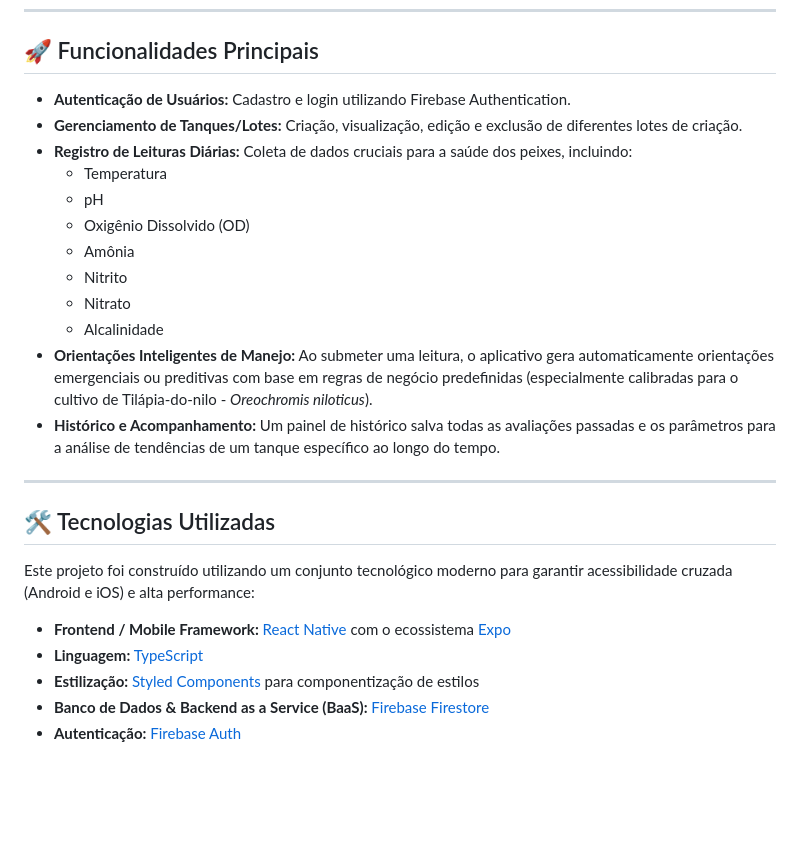
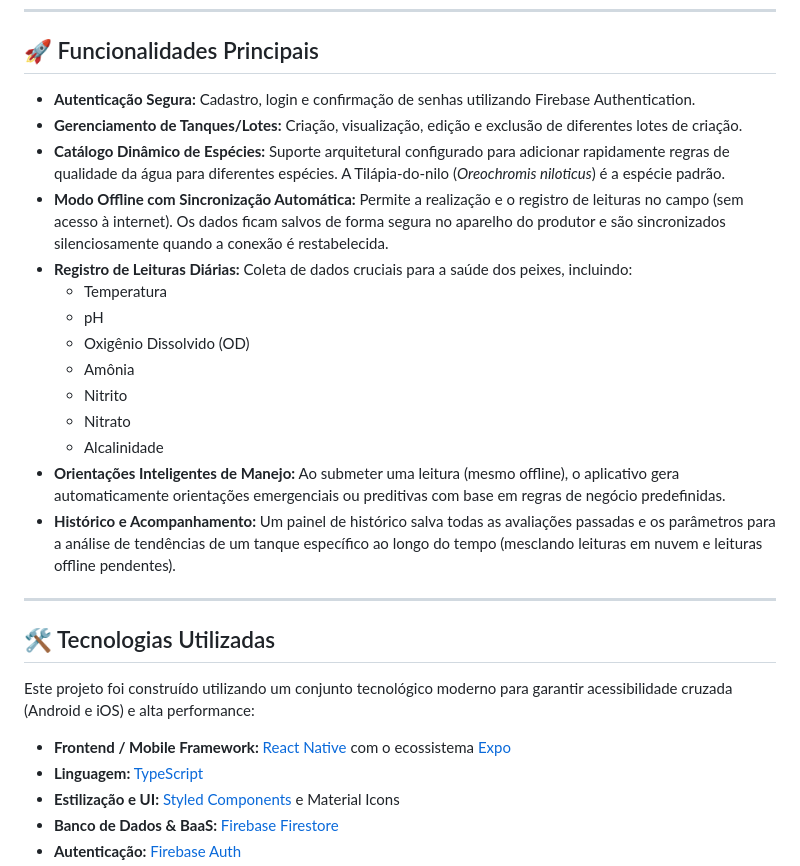
Before and after one commit to vf-jara/AquaInsights, a Markdown page: README.md, the part around one of its changes. Rendered like a GitHub page; blank space fills up the shorter version.

Commit message:
docs: update README with offline capabilities, species catalog, and technical stack details

```diff
--- a/README.md
+++ b/README.md
@@ -6,8 +6,10 @@
 
 ## 🚀 Funcionalidades Principais
 
-- **Autenticação de Usuários:** Cadastro e login utilizando Firebase Authentication.
+- **Autenticação Segura:** Cadastro, login e confirmação de senhas utilizando Firebase Authentication.
 - **Gerenciamento de Tanques/Lotes:** Criação, visualização, edição e exclusão de diferentes lotes de criação.
+- **Catálogo Dinâmico de Espécies:** Suporte arquitetural configurado para adicionar rapidamente regras de qualidade da água para diferentes espécies. A Tilápia-do-nilo (*Oreochromis niloticus*) é a espécie padrão.
+- **Modo Offline com Sincronização Automática:** Permite a realização e o registro de leituras no campo (sem acesso à internet). Os dados ficam salvos de forma segura no aparelho do produtor e são sincronizados silenciosamente quando a conexão é restabelecida.
 - **Registro de Leituras Diárias:** Coleta de dados cruciais para a saúde dos peixes, incluindo:
   - Temperatura
   - pH
@@ -16,8 +18,8 @@
   - Nitrito
   - Nitrato
   - Alcalinidade
-- **Orientações Inteligentes de Manejo:** Ao submeter uma leitura, o aplicativo gera automaticamente orientações emergenciais ou preditivas com base em regras de negócio predefinidas (especialmente calibradas para o cultivo de Tilápia-do-nilo - *Oreochromis niloticus*).
-- **Histórico e Acompanhamento:** Um painel de histórico salva todas as avaliações passadas e os parâmetros para a análise de tendências de um tanque específico ao longo do tempo.
+- **Orientações Inteligentes de Manejo:** Ao submeter uma leitura (mesmo offline), o aplicativo gera automaticamente orientações emergenciais ou preditivas com base em regras de negócio predefinidas.
+- **Histórico e Acompanhamento:** Um painel de histórico salva todas as avaliações passadas e os parâmetros para a análise de tendências de um tanque específico ao longo do tempo (mesclando leituras em nuvem e leituras offline pendentes).
 
 ---
 
@@ -27,6 +29,6 @@ Este projeto foi construído utilizando um conjunto tecnológico moderno para ga
 
 - **Frontend / Mobile Framework:** [React Native](https://reactnative.dev/) com o ecossistema [Expo](https://expo.dev/)
 - **Linguagem:** [TypeScript](https://www.typescriptlang.org/)
-- **Estilização:** [Styled Components](https://styled-components.com/) para componentização de estilos
-- **Banco de Dados & Backend as a Service (BaaS):** [Firebase Firestore](https://firebase.google.com/docs/firestore)
+- **Estilização e UI:** [Styled Components](https://styled-components.com/) e Material Icons
+- **Banco de Dados & BaaS:** [Firebase Firestore](https://firebase.google.com/docs/firestore)
 - **Autenticação:** [Firebase Auth](https://firebase.google.com/docs/auth)
```
Also changed, not shown: other parts of README.md (+2 -0 lines).
